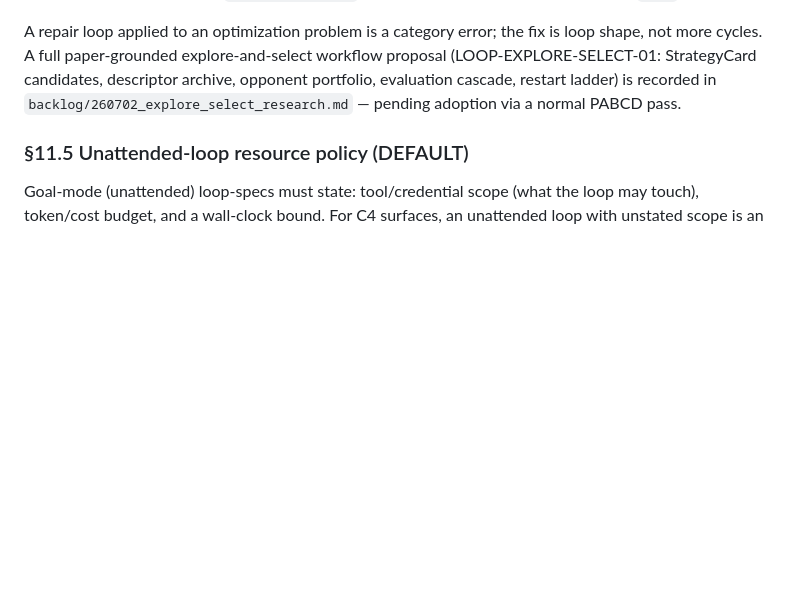
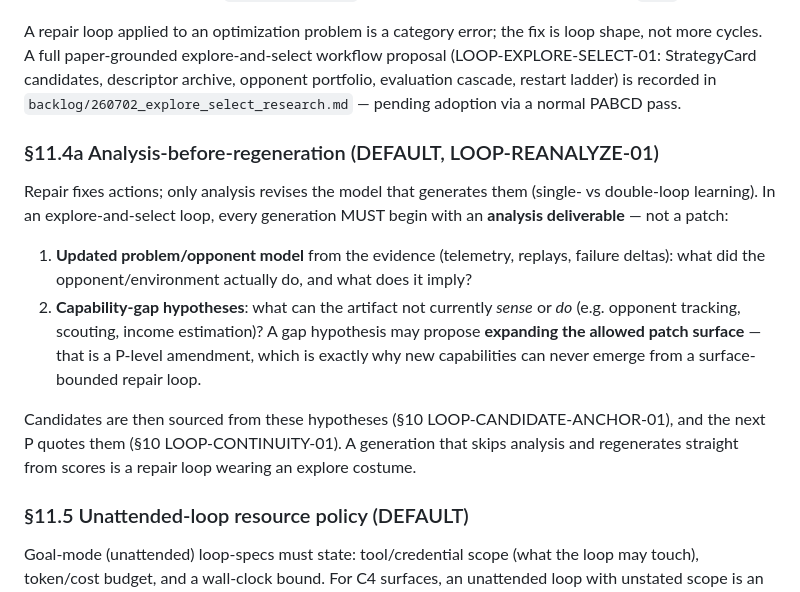
Before and after one commit to lidge-jun/pabcd_initiative, a Markdown page: skills/dev-pabcd/SKILL.md, the part around the change. Rendered like a GitHub page; blank space fills up the shorter version.

Commit message:
docs(pabcd): add LOOP-REANALYZE-01 — mandatory analysis deliverable per generation (double-loop rule)
Evidence must flow back into understanding before regeneration: updated
opponent/problem model + capability-gap hypotheses (which may expand the
allowed patch surface via P amendment). New strategies and new sensing
capabilities are born here, never inside a surface-bounded repair loop.

```diff
--- a/skills/dev-pabcd/SKILL.md
+++ b/skills/dev-pabcd/SKILL.md
@@ -446,6 +446,23 @@ shape, not more cycles. A full paper-grounded explore-and-select workflow propos
 portfolio, evaluation cascade, restart ladder) is recorded in
 `backlog/260702_explore_select_research.md` — pending adoption via a normal PABCD pass.
 
+### §11.4a Analysis-before-regeneration (DEFAULT, LOOP-REANALYZE-01)
+
+Repair fixes actions; only analysis revises the model that generates them (single- vs
+double-loop learning). In an explore-and-select loop, every generation MUST begin with
+an **analysis deliverable** — not a patch:
+
+1. **Updated problem/opponent model** from the evidence (telemetry, replays, failure
+   deltas): what did the opponent/environment actually do, and what does it imply?
+2. **Capability-gap hypotheses**: what can the artifact not currently *sense* or *do*
+   (e.g. opponent tracking, scouting, income estimation)? A gap hypothesis may propose
+   **expanding the allowed patch surface** — that is a P-level amendment, which is
+   exactly why new capabilities can never emerge from a surface-bounded repair loop.
+
+Candidates are then sourced from these hypotheses (§10 LOOP-CANDIDATE-ANCHOR-01), and
+the next P quotes them (§10 LOOP-CONTINUITY-01). A generation that skips analysis and
+regenerates straight from scores is a repair loop wearing an explore costume.
+
 ### §11.5 Unattended-loop resource policy (DEFAULT)
 
 Goal-mode (unattended) loop-specs must state: tool/credential scope (what the loop may
```
